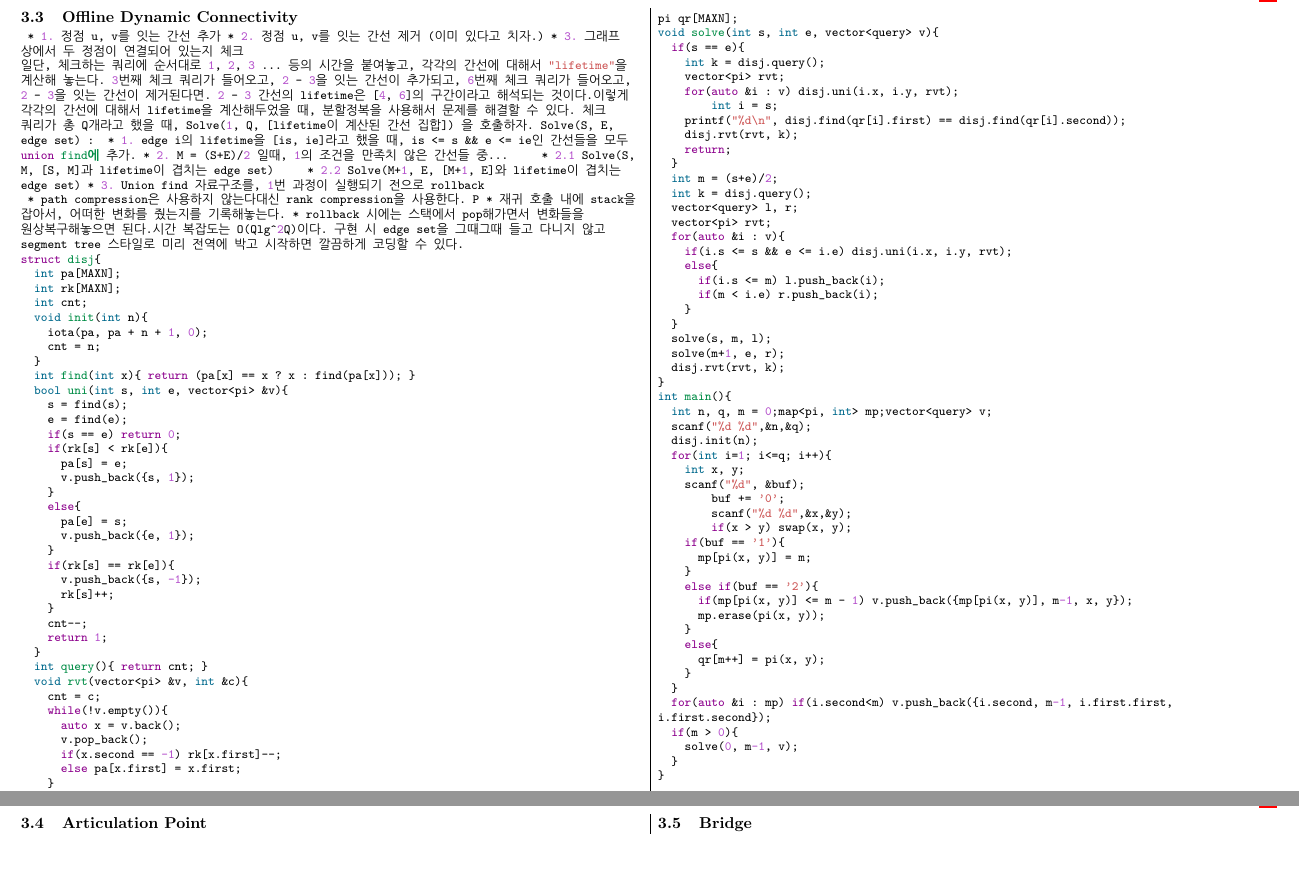
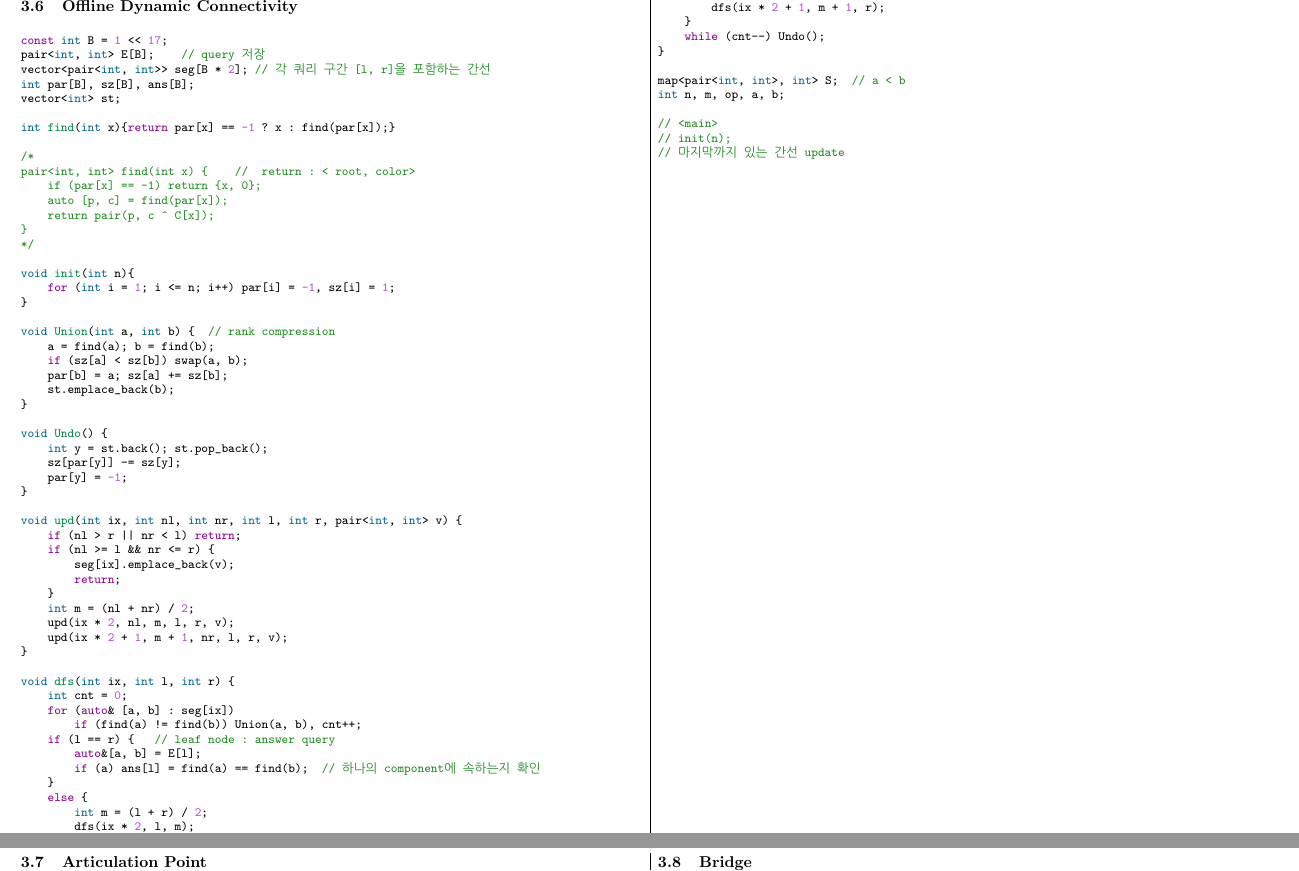
Before and after one commit to dong-gas/goraani-Teamnote, a LaTeX document (teamnote.tex): two parts of pages 9 and 10 of 24 before the commit and two parts of pages 11 and 12 of 27 after it, joined at a grey line, cut so that both start at the same text, the shorter picture padded with empty space. Compiled offline with pdfLaTeX.

Commit message:
Update teamnote.tex

```diff
--- a/teamnote.tex
+++ b/teamnote.tex
@@ -623,0 +685,4 @@ int query(int u) {
+int n, m, op, u, v, color[NMAX];
+int W[NMAX], vis[NMAX];
+// in Centroid tree
+vector<pair<int, int>> Up[NMAX];  // <anc, dist>
@@ -623,0 +738 @@ int query(int u) {
+int find(int x){return par[x] == -1 ? x : par[x] = find(par[x]);}
@@ -668,102 +847,73 @@ void solve(){
 
 \subsection {Offline Dynamic Connectivity}
 \begin{minted}{cpp}
- * 1. 정점 u, v를 잇는 간선 추가 * 2. 정점 u, v를 잇는 간선 제거 (이미 있다고 치자.) * 3. 그래프 상에서 두 정점이 연결되어 있는지 체크
-일단, 체크하는 쿼리에 순서대로 1, 2, 3 ... 등의 시간을 붙여놓고, 각각의 간선에 대해서 "lifetime"을 계산해 놓는다. 3번째 체크 쿼리가 들어오고, 2 - 3을 잇는 간선이 추가되고, 6번째 체크 쿼리가 들어오고, 2 - 3을 잇는 간선이 제거된다면. 2 - 3 간선의 lifetime은 [4, 6]의 구간이라고 해석되는 것이다.이렇게 각각의 간선에 대해서 lifetime을 계산해두었을 때, 분할정복을 사용해서 문제를 해결할 수 있다. 체크 쿼리가 총 Q개라고 했을 때, Solve(1, Q, [lifetime이 계산된 간선 집합]) 을 호출하자. Solve(S, E, edge set) :  * 1. edge i의 lifetime을 [is, ie]라고 했을 때, is <= s && e <= ie인 간선들을 모두 union find에 추가. * 2. M = (S+E)/2 일때, 1의 조건을 만족치 않은 간선들 중...     * 2.1 Solve(S, M, [S, M]과 lifetime이 겹치는 edge set)     * 2.2 Solve(M+1, E, [M+1, E]와 lifetime이 겹치는 edge set) * 3. Union find 자료구조를, 1번 과정이 실행되기 전으로 rollback
- * path compression은 사용하지 않는다대신 rank compression을 사용한다. P * 재귀 호출 내에 stack을 잡아서, 어떠한 변화를 줬는지를 기록해놓는다. * rollback 시에는 스택에서 pop해가면서 변화들을 원상복구해놓으면 된다.시간 복잡도는 O(Qlg^2Q)이다. 구현 시 edge set을 그때그때 들고 다니지 않고 segment tree 스타일로 미리 전역에 박고 시작하면 깔끔하게 코딩할 수 있다.
-struct disj{
-	int pa[MAXN];
-	int rk[MAXN];
-	int cnt;
-	void init(int n){
-		iota(pa, pa + n + 1, 0);
-		cnt = n;
-	}
-	int find(int x){ return (pa[x] == x ? x : find(pa[x])); }
-	bool uni(int s, int e, vector<pi> &v){
-		s = find(s);
-		e = find(e);
-		if(s == e) return 0;
-		if(rk[s] < rk[e]){
-			pa[s] = e;
-			v.push_back({s, 1});
-		}
-		else{
-			pa[e] = s;
-			v.push_back({e, 1});
-		}
-		if(rk[s] == rk[e]){
-			v.push_back({s, -1});
-			rk[s]++;
-		}
-		cnt--;
-		return 1;
-	}
-	int query(){ return cnt; }
-	void rvt(vector<pi> &v, int &c){
-		cnt = c;
-		while(!v.empty()){
-			auto x = v.back();
-			v.pop_back();
-			if(x.second == -1) rk[x.first]--;
-			else pa[x.first] = x.first;
-		}
-	}
-}disj;
-struct query{ int s, e, x, y; };
-int buf;
-pi qr[MAXN];
-void solve(int s, int e, vector<query> v){
-	if(s == e){
-		int k = disj.query();
-		vector<pi> rvt;
-		for(auto &i : v) disj.uni(i.x, i.y, rvt);
-        int i = s;
-		printf("%d\n", disj.find(qr[i].first) == disj.find(qr[i].second));
-		disj.rvt(rvt, k);
-		return;
-	}
-	int m = (s+e)/2;
-	int k = disj.query();
-	vector<query> l, r;
-	vector<pi> rvt;
-	for(auto &i : v){
-		if(i.s <= s && e <= i.e) disj.uni(i.x, i.y, rvt);
-		else{
-			if(i.s <= m) l.push_back(i);
-			if(m < i.e) r.push_back(i);
-		}
-	}
-	solve(s, m, l);
-	solve(m+1, e, r);
-	disj.rvt(rvt, k);
-}
-int main(){
-	int n, q, m = 0;map<pi, int> mp;vector<query> v;
-	scanf("%d %d",&n,&q);
-	disj.init(n);
-	for(int i=1; i<=q; i++){
-		int x, y;
-		scanf("%d", &buf);
-        buf += '0';
-        scanf("%d %d",&x,&y);
-        if(x > y) swap(x, y);
-		if(buf == '1'){
-			mp[pi(x, y)] = m;
-		}
-		else if(buf == '2'){
-			if(mp[pi(x, y)] <= m - 1) v.push_back({mp[pi(x, y)], m-1, x, y});
-			mp.erase(pi(x, y));
-		}
-		else{
-			qr[m++] = pi(x, y);
-		}
-	}
-	for(auto &i : mp) if(i.second<m) v.push_back({i.second, m-1, i.first.first, i.first.second});
-	if(m > 0){
-		solve(0, m-1, v);
-	}
-}
+
+const int B = 1 << 17;
+pair<int, int> E[B];    // query 저장
+vector<pair<int, int>> seg[B * 2]; // 각 쿼리 구간 [l, r]을 포함하는 간선
+int par[B], sz[B], ans[B];
+vector<int> st;
+
+int find(int x){return par[x] == -1 ? x : find(par[x]);}
+
+/*
+pair<int, int> find(int x) {    //  return : < root, color>
+    if (par[x] == -1) return {x, 0};
+    auto [p, c] = find(par[x]);
+    return pair(p, c ^ C[x]);
+}
+*/
+
+void init(int n){
+    for (int i = 1; i <= n; i++) par[i] = -1, sz[i] = 1;
+}
+
+void Union(int a, int b) {  // rank compression
+    a = find(a); b = find(b);
+    if (sz[a] < sz[b]) swap(a, b);
+    par[b] = a; sz[a] += sz[b];
+    st.emplace_back(b);
+}
+
+void Undo() {
+    int y = st.back(); st.pop_back();
+    sz[par[y]] -= sz[y];
+    par[y] = -1;
+}
+
+void upd(int ix, int nl, int nr, int l, int r, pair<int, int> v) {
+    if (nl > r || nr < l) return;
+    if (nl >= l && nr <= r) {
+        seg[ix].emplace_back(v);
+        return;
+    }
+    int m = (nl + nr) / 2;
+    upd(ix * 2, nl, m, l, r, v);
+    upd(ix * 2 + 1, m + 1, nr, l, r, v);
+}
+
+void dfs(int ix, int l, int r) {
+    int cnt = 0;
+    for (auto& [a, b] : seg[ix])
+        if (find(a) != find(b)) Union(a, b), cnt++;
+    if (l == r) {   // leaf node : answer query
+        auto&[a, b] = E[l];
+        if (a) ans[l] = find(a) == find(b);  // 하나의 component에 속하는지 확인
+    }
+    else {
+        int m = (l + r) / 2;
+        dfs(ix * 2, l, m);
+        dfs(ix * 2 + 1, m + 1, r);
+    }
+    while (cnt--) Undo();
+}
+
+map<pair<int, int>, int> S;  // a < b
+int n, m, op, a, b;
+
+// <main>
+// init(n);
+// 마지막까지 있는 간선 update
 
 \end{minted}
 \newpage
```
Also changed, not shown: teamnote.tex (295 more changed lines).
